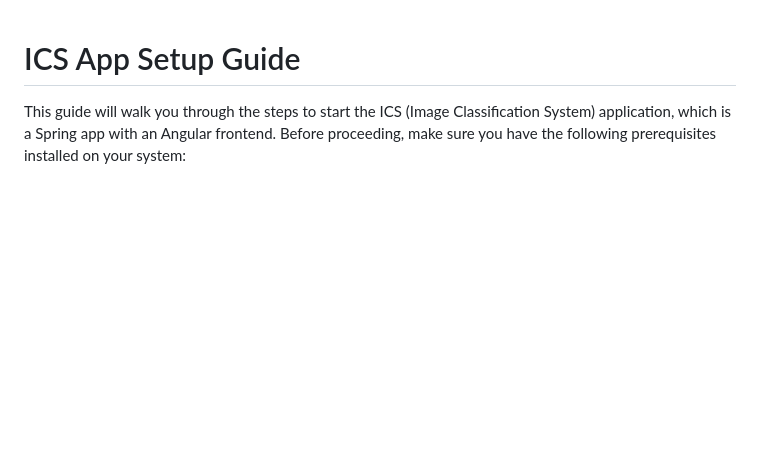
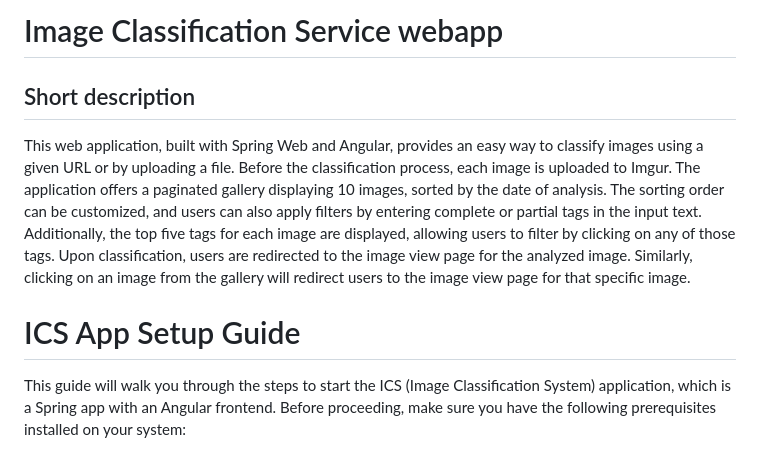
Before and after one commit to simsapopov/Image-Classification-WebApp, a Markdown page: README.md, the part around the change. Rendered like a GitHub page; blank space fills up the shorter version.

```diff
--- a/README.md
+++ b/README.md
@@ -1,3 +1,8 @@
+# Image Classification Service webapp
+## Short description
+This web application, built with Spring Web and Angular, provides an easy way to classify images using a given URL or by uploading a file. Before the classification process, each image is uploaded to Imgur. The application offers a paginated gallery displaying 10 images, sorted by the date of analysis. The sorting order can be customized, and users can also apply filters by entering complete or partial tags in the input text. Additionally, the top five tags for each image are displayed, allowing users to filter by clicking on any of those tags. Upon classification, users are redirected to the image view page for the analyzed image. Similarly, clicking on an image from the gallery will redirect users to the image view page for that specific image.
+
+
 # ICS App Setup Guide
 
 This guide will walk you through the steps to start the ICS (Image Classification System) application, which is a Spring app with an Angular frontend. Before proceeding, make sure you have the following prerequisites installed on your system:
```
